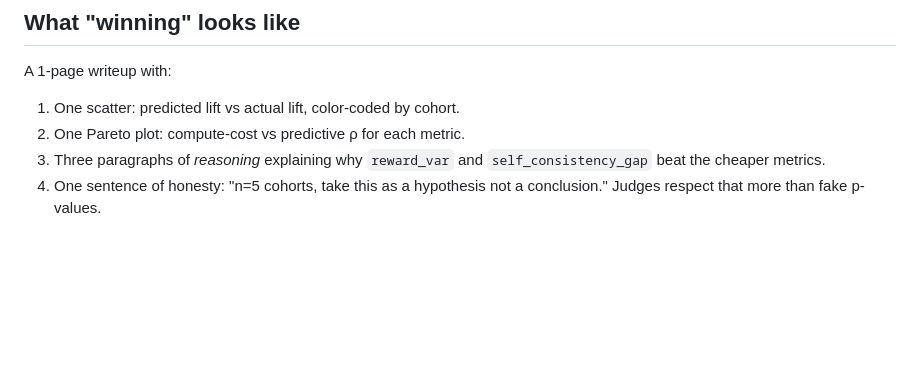
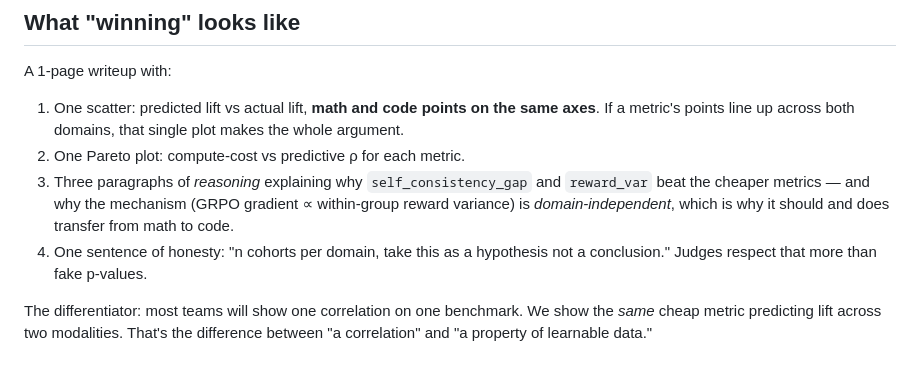
Before and after one commit to jeeva2812/inference_hack_grpo, a Markdown page: GAMEPLAN.md, the part around one of its changes. Drawn GitHub-style; blank space fills up the shorter version.

```diff
--- a/GAMEPLAN.md
+++ b/GAMEPLAN.md
@@ -187,9 +258,17 @@ headroom for retries.
 ## What "winning" looks like
 
 A 1-page writeup with:
-1. One scatter: predicted lift vs actual lift, color-coded by cohort.
+1. One scatter: predicted lift vs actual lift, **math and code points on the
+   same axes**. If a metric's points line up across both domains, that single
+   plot makes the whole argument.
 2. One Pareto plot: compute-cost vs predictive ρ for each metric.
-3. Three paragraphs of *reasoning* explaining why `reward_var` and
-   `self_consistency_gap` beat the cheaper metrics.
-4. One sentence of honesty: "n=5 cohorts, take this as a hypothesis not a
-   conclusion." Judges respect that more than fake p-values.
+3. Three paragraphs of *reasoning* explaining why `self_consistency_gap` and
+   `reward_var` beat the cheaper metrics — and why the mechanism (GRPO
+   gradient ∝ within-group reward variance) is *domain-independent*, which is
+   why it should and does transfer from math to code.
+4. One sentence of honesty: "n cohorts per domain, take this as a hypothesis
+   not a conclusion." Judges respect that more than fake p-values.
+
+The differentiator: most teams will show one correlation on one benchmark.
+We show the *same* cheap metric predicting lift across two modalities. That's
+the difference between "a correlation" and "a property of learnable data."
```
Also changed, not shown: other parts of GAMEPLAN.md (+71 -0 lines).
